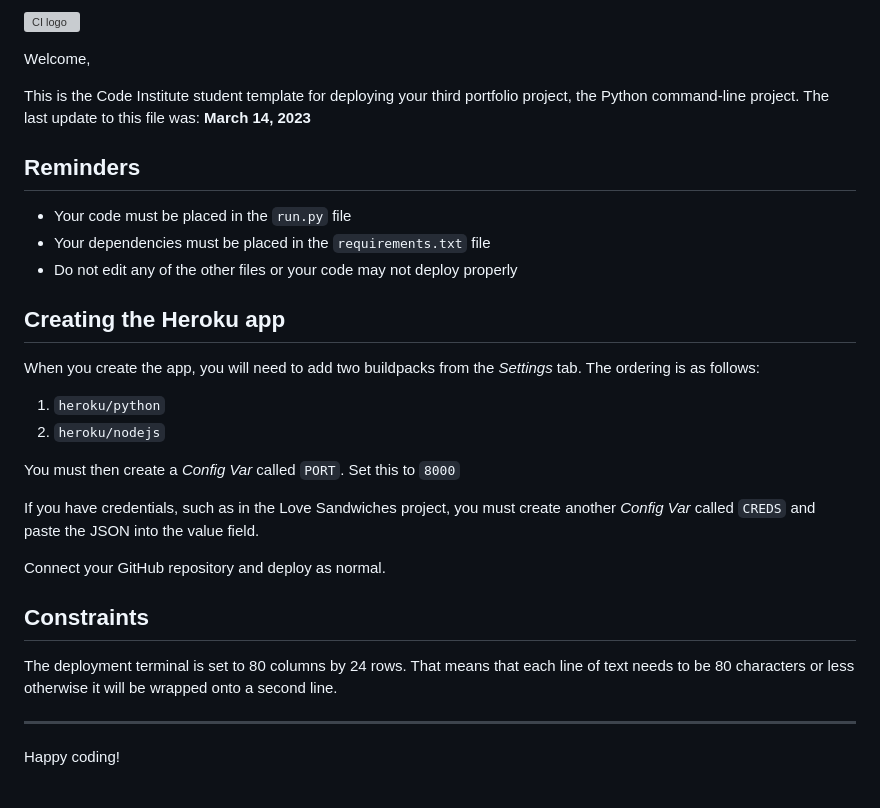
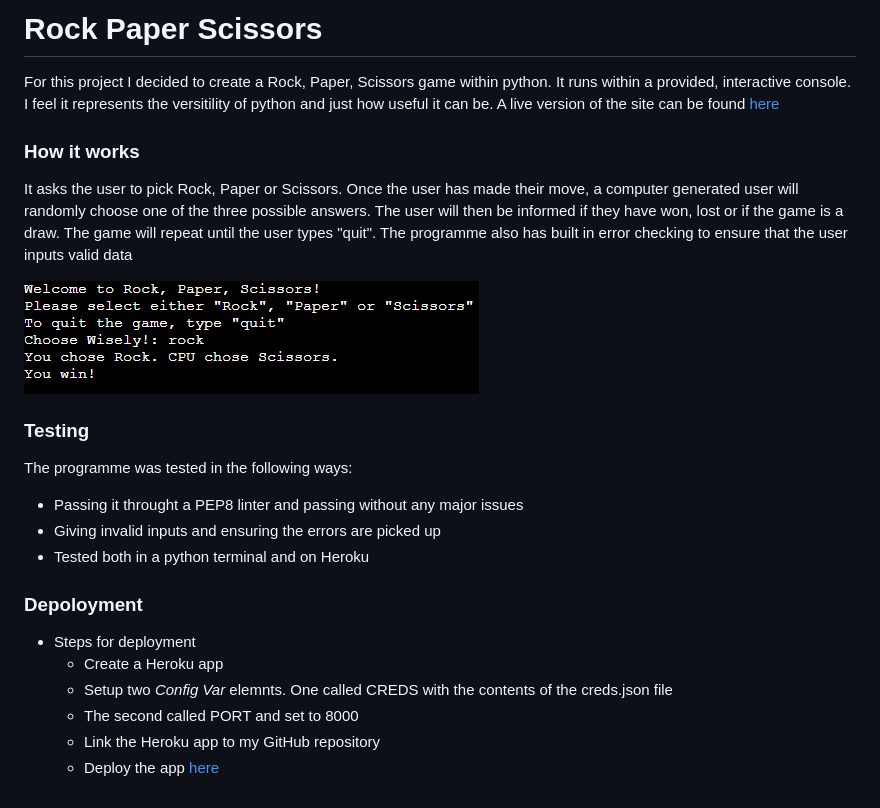
Before and after one commit to Sean127/Rock_Paper_Scissors, a Markdown page: README.md, the part around the change. GitHub-like rendering; pictures changed too: images/p3rps.PNG (added); grey boxes are pictures that could not be loaded.

Commit message:
Add README file and run.py formating

```diff
--- a/README.md
+++ b/README.md
@@ -1,32 +1,23 @@
-![CI logo](https://codeinstitute.s3.amazonaws.com/fullstack/ci_logo_small.png)
+# Rock Paper Scissors
+For this project I decided to create a Rock, Paper, Scissors game within python. It runs within a provided, interactive console. I feel it represents the versitility of python and just how useful it can be. A live version of the site can be found [here](https://sean-rock-paper-scissors-305074a0ba45.herokuapp.com/)
 
-Welcome,
+### How it works
 
-This is the Code Institute student template for deploying your third portfolio project, the Python command-line project. The last update to this file was: **March 14, 2023**
+It asks the user to pick Rock, Paper or Scissors. Once the user has made their move, a computer generated user will randomly choose one of the three possible answers. The user will then be informed if they have won, lost or if the game is a draw. The game will repeat until the user types "quit". The programme also has built in error checking to ensure that the user inputs valid data
 
-## Reminders
+![game image](images/p3rps.PNG)
 
-- Your code must be placed in the `run.py` file
-- Your dependencies must be placed in the `requirements.txt` file
-- Do not edit any of the other files or your code may not deploy properly
+### Testing
+The programme was tested in the following ways:
+- Passing it throught a PEP8 linter and passing without any major issues
+- Giving invalid inputs and ensuring the errors are picked up
+- Tested both in a python terminal and on Heroku
 
-## Creating the Heroku app
+### Depoloyment
 
-When you create the app, you will need to add two buildpacks from the _Settings_ tab. The ordering is as follows:
-
-1. `heroku/python`
-2. `heroku/nodejs`
-
-You must then create a _Config Var_ called `PORT`. Set this to `8000`
-
-If you have credentials, such as in the Love Sandwiches project, you must create another _Config Var_ called `CREDS` and paste the JSON into the value field.
-
-Connect your GitHub repository and deploy as normal.
-
-## Constraints
-
-The deployment terminal is set to 80 columns by 24 rows. That means that each line of text needs to be 80 characters or less otherwise it will be wrapped onto a second line.
-
----
-
-Happy coding!
+- Steps for deployment
+    - Create a Heroku app
+    - Setup two _Config Var_ elemnts. One called CREDS with the contents of the creds.json file
+    - The second called PORT and set to 8000
+    - Link the Heroku app to my GitHub repository
+    - Deploy the app [here](https://sean-rock-paper-scissors-305074a0ba45.herokuapp.com/)
```
Also changed, not shown: 1 other file.
